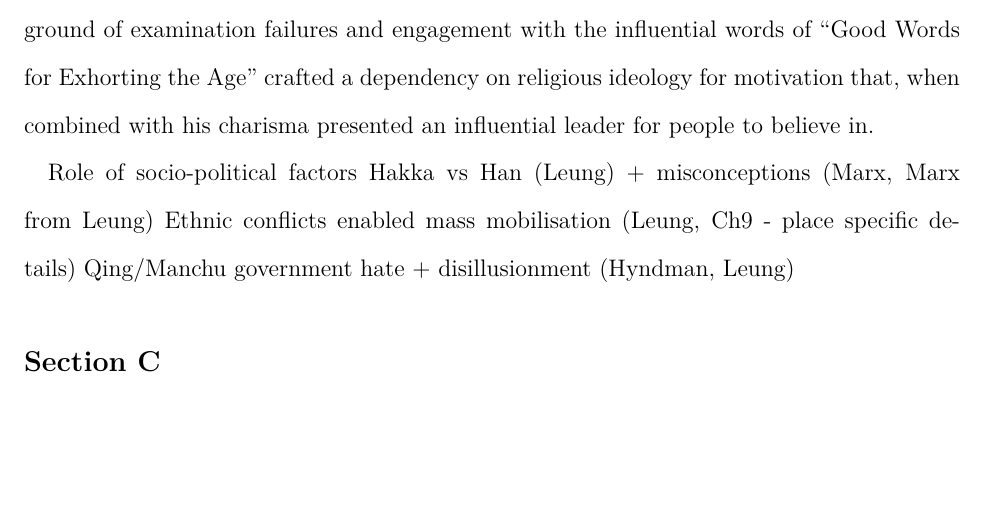
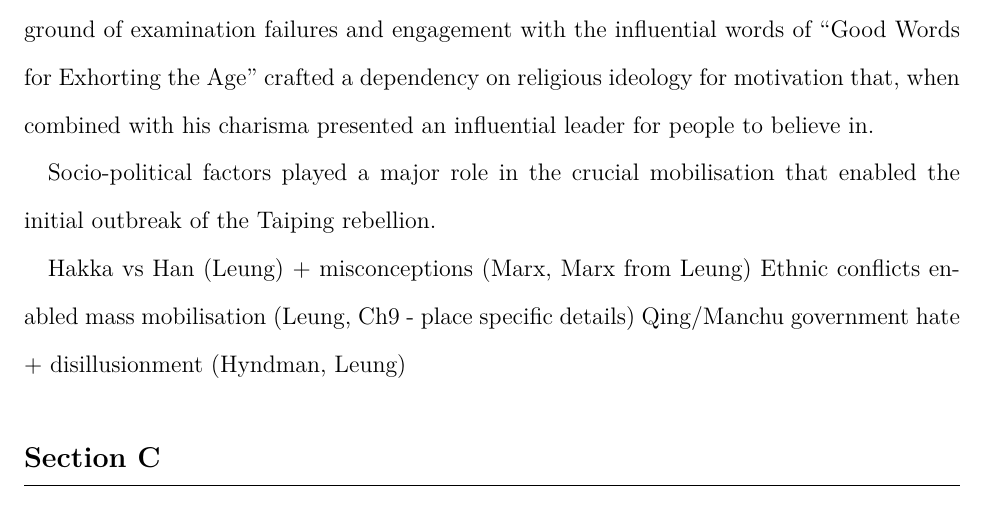
Before and after one commit to loladunton/history_ia, a LaTeX document (history_main.tex): part of page 6 of 7, cut so that both start at the same text, the shorter picture padded with empty space. Compiled offline with XeLaTeX.

Commit message:
Auto-commit: changes detected at 2026-11-17 16:39:20

```diff
--- a/history_main.tex
+++ b/history_main.tex
@@ -35,7 +35,8 @@ Economic factors, particularly those prompted by external powers, can be seen to
 
 Hong Xiuquan’s religious ideology and the role it played in mobilising disillusioned individuals under the Society of God Worshippers was integral in causing the outbreak of the Taiping Rebellion. Hong’s messianic visions came to him after he failed his civil service examinations several times (\cite{zotero-item-121}, \cite{leungCritiqueMarxsView2013}). During this time period, he fell into an extensive delirium. Later, he received a collection of Christian verse called “Good Words for Exhorting the Age”, which used religious persuasion to indicate the need for political action to achieve China's moral salvation, in particular the "embodiment of moral regeneration in a new dynastic regime" ({\cite{leungCritiqueMarxsView2013}). Furthermore, the book criticised religious and spiritual practices and culture. - particularly Confuscianism, Buddhisma nd Daoism - which may have contributed to Hong's disillusionment with Confuscianism, and by extension, with the state system in China at the time (\cite{PDFHongXiuquan2026}, \cite{leungCritiqueMarxsView2013}). This prompted the realisation that one of his delirious dreams had actually been about God, his father, and Jesus Christ, his brother, which in turn provided the initial motivation for him to organise the Society of God Worshippers. Moreover, as Leung argues, it was this very mobilisation that was the "immediate precondition to the uprising", however this source is limited in origin, as Leung was an undergraduate student at the time of writing this work. Furthermore, Wei outlines the signigicance of ideology in the outbreak of the Taiping rebellion, honing in on its Millenarianist characteristics, such as the ideals of "utopia", saviour and crusade against evil (\cite{chenweiReconsiderationsTaipingRebellion2022}). Hong's personal background of examination failures and engagement with the influential words of “Good Words for Exhorting the Age” crafted a dependency on religious ideology for motivation that, when combined with his charisma presented an influential leader for people to believe in.
 
-Role of socio-political factors
+Socio-political factors played a major role in the crucial mobilisation that enabled the initial outbreak of the Taiping rebellion.
+
 Hakka vs Han (Leung) + misconceptions (Marx, Marx from Leung)
 Ethnic conflicts enabled mass mobilisation (Leung, Ch9 - place specific details)
 Qing/Manchu government hate + disillusionment (Hyndman, Leung)
```
